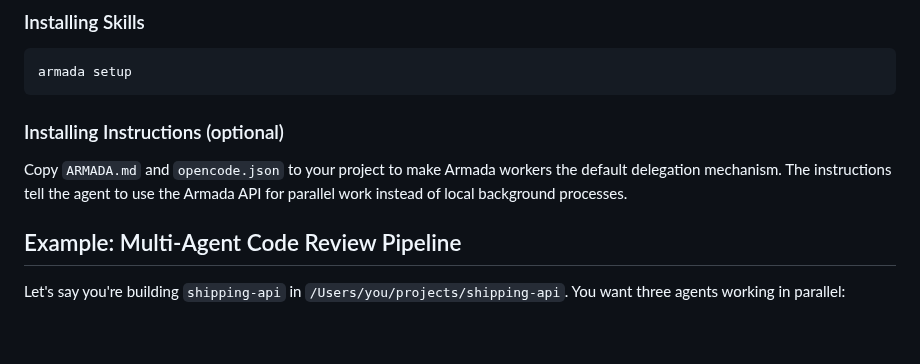
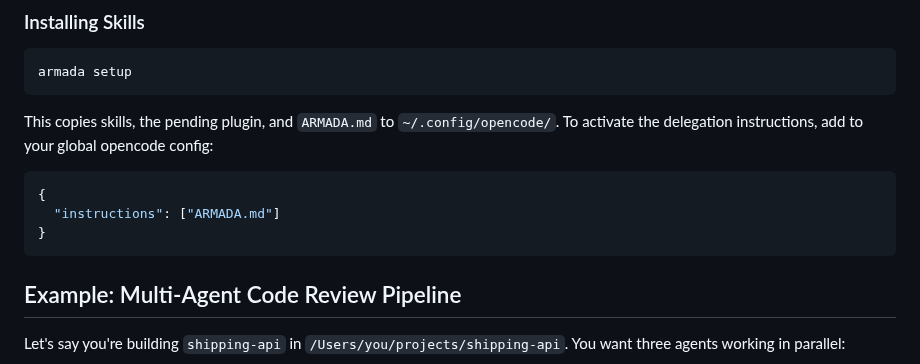
Before and after one commit to rguiu/armada, a Markdown page: README.md, the part around the change. Drawn GitHub-style; blank space fills up the shorter version.

Commit message:
docs: ARMADA.md auto-installed to ~/.config/opencode/ via setup

````diff
--- a/README.md
+++ b/README.md
@@ -144,9 +144,13 @@ Skills are installed to `~/.config/opencode/skills/` (OpenCode global) and `~/.c
 armada setup
 ```
 
-### Installing Instructions (optional)
+This copies skills, the pending plugin, and `ARMADA.md` to `~/.config/opencode/`. To activate the delegation instructions, add to your global opencode config:
 
-Copy `ARMADA.md` and `opencode.json` to your project to make Armada workers the default delegation mechanism. The instructions tell the agent to use the Armada API for parallel work instead of local background processes.
+```json
+{
+  "instructions": ["ARMADA.md"]
+}
+```
 
 ## Example: Multi-Agent Code Review Pipeline
 
````
